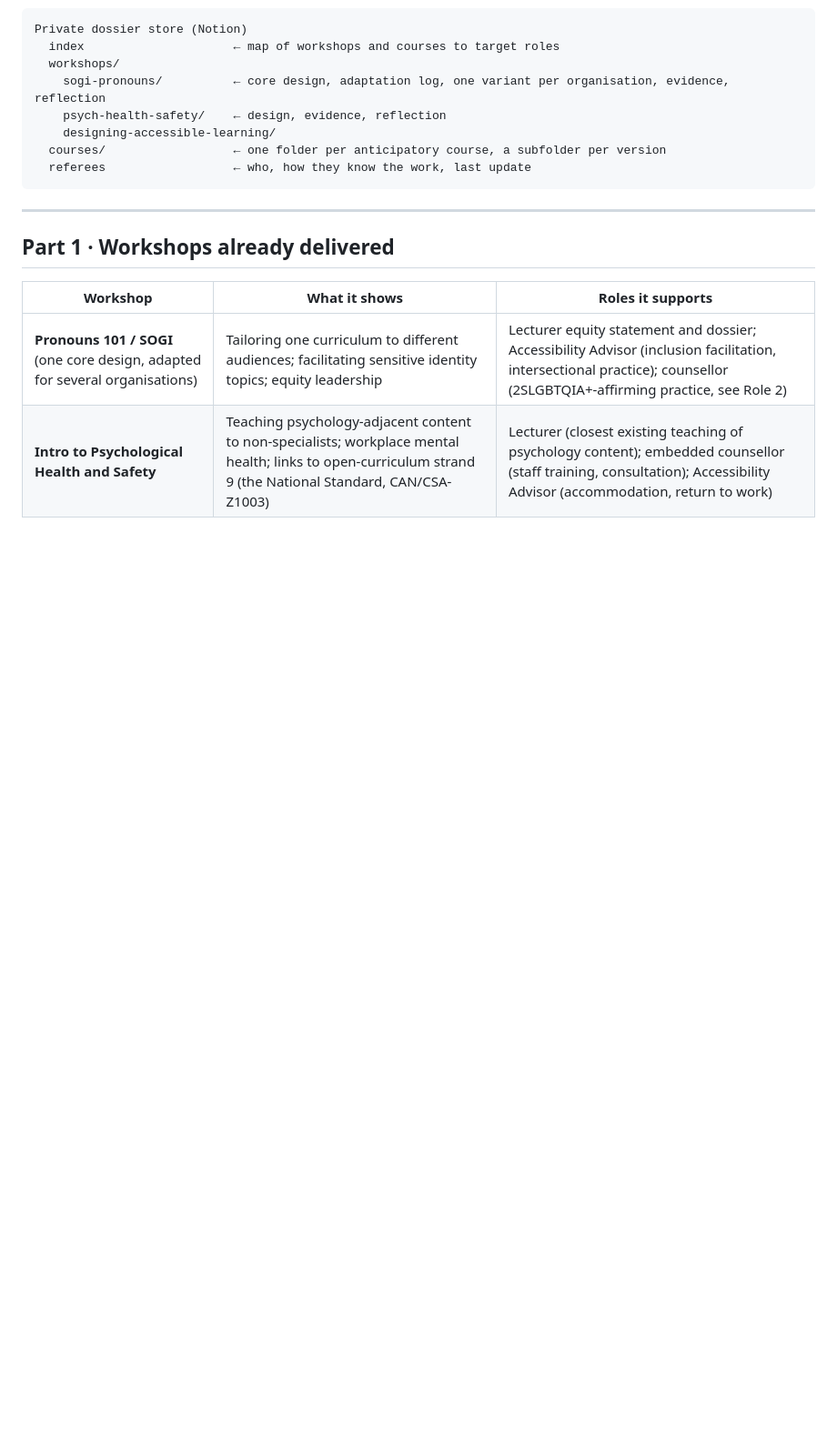
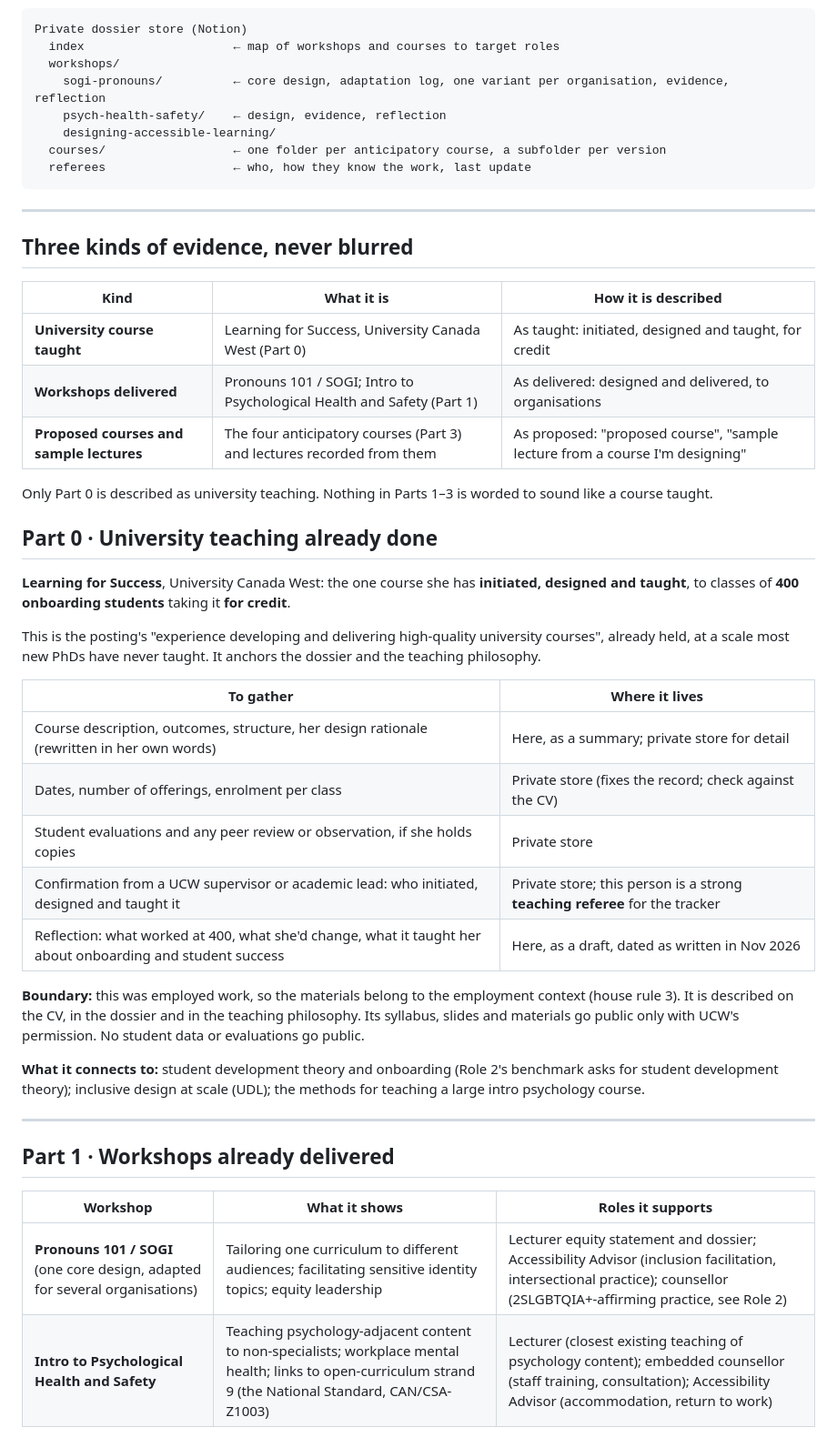
Before and after one commit to amr0bin/career, a Markdown page: roles/3-adjunct-professor/teaching-dossier.md, the part around one of its changes. Shown at 91% size. GitHub-like rendering; blank space fills up the shorter version.

Commit message:
Teaching dossier: Learning for Success (UCW) as the university teaching anchor; three kinds of evidence kept separate
Co-Authored-By: Claude Opus 5.5 <noreply@anthropic.com>
Claude-Session: https://claude.ai/code/session_014ZZJnezYA21FqxqSTemkC5

````diff
--- a/roles/3-adjunct-professor/teaching-dossier.md
+++ b/roles/3-adjunct-professor/teaching-dossier.md
@@ -34,6 +34,36 @@ Private dossier store (Notion)
   courses/                  ← one folder per anticipatory course, a subfolder per version
   referees                  ← who, how they know the work, last update
 ```
+
+---
+
+## Three kinds of evidence, never blurred
+
+| Kind | What it is | How it is described |
+|---|---|---|
+| **University course taught** | Learning for Success, University Canada West (Part 0) | As taught: initiated, designed and taught, for credit |
+| **Workshops delivered** | Pronouns 101 / SOGI; Intro to Psychological Health and Safety (Part 1) | As delivered: designed and delivered, to organisations |
+| **Proposed courses and sample lectures** | The four anticipatory courses (Part 3) and lectures recorded from them | As proposed: "proposed course", "sample lecture from a course I'm designing" |
+
+Only Part 0 is described as university teaching. Nothing in Parts 1–3 is worded to sound like a course taught.
+
+## Part 0 · University teaching already done
+
+**Learning for Success**, University Canada West: the one course she has **initiated, designed and taught**, to classes of **400 onboarding students** taking it **for credit**.
+
+This is the posting's "experience developing and delivering high-quality university courses", already held, at a scale most new PhDs have never taught. It anchors the dossier and the teaching philosophy.
+
+| To gather | Where it lives |
+|---|---|
+| Course description, outcomes, structure, her design rationale (rewritten in her own words) | Here, as a summary; private store for detail |
+| Dates, number of offerings, enrolment per class | Private store (fixes the record; check against the CV) |
+| Student evaluations and any peer review or observation, if she holds copies | Private store |
+| Confirmation from a UCW supervisor or academic lead: who initiated, designed and taught it | Private store; this person is a strong **teaching referee** for the tracker |
+| Reflection: what worked at 400, what she'd change, what it taught her about onboarding and student success | Here, as a draft, dated as written in Nov 2026 |
+
+**Boundary:** this was employed work, so the materials belong to the employment context (house rule 3). It is described on the CV, in the dossier and in the teaching philosophy. Its syllabus, slides and materials go public only with UCW's permission. No student data or evaluations go public.
+
+**What it connects to:** student development theory and onboarding (Role 2's benchmark asks for student development theory); inclusive design at scale (UDL); the methods for teaching a large intro psychology course.
 
 ---
 
````
Also changed, not shown: other parts of roles/3-adjunct-professor/teaching-dossier.md (+4 -0 lines), decisions/2026-11-05-ubc-psychology-lecturer-benchmark.md (+1 -1 lines), roles/3-adjunct-professor/README.md (+1 -1 lines).
